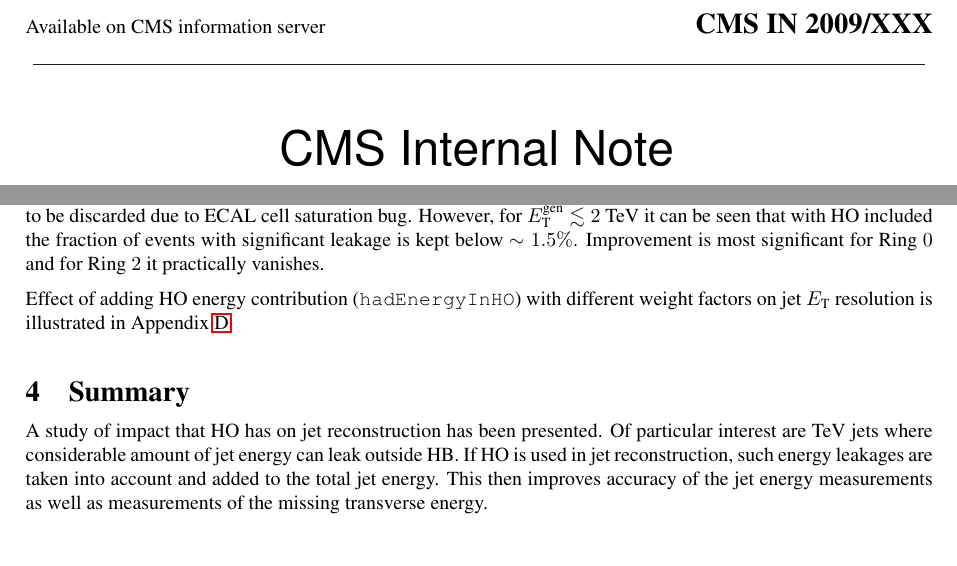
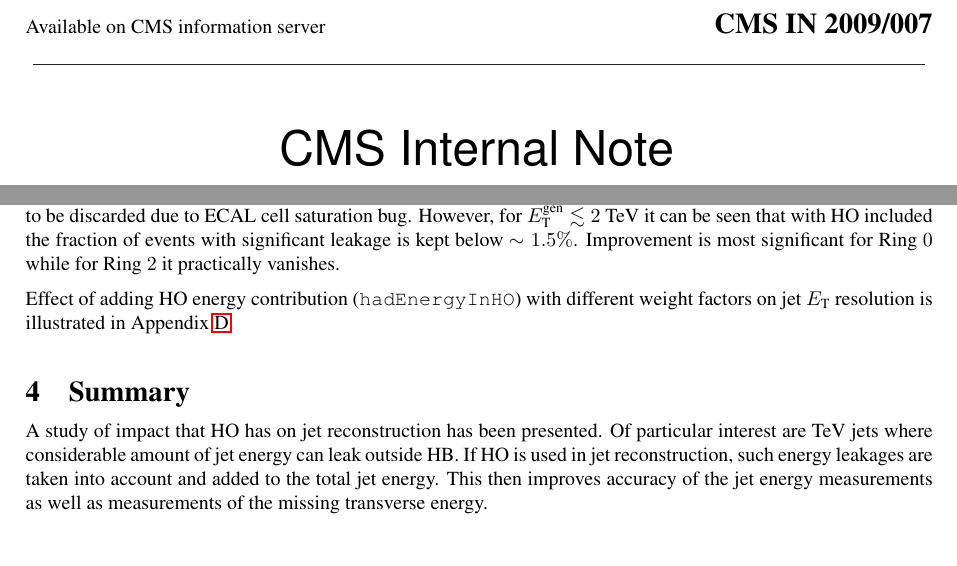
Before and after one commit to ferencek/cms-HO_Study, a LaTeX document (internal_note/HO_study.tex): two parts of pages 1 and 5 of 15, joined at a grey line, cut so that both start at the same text. Compiled offline with LaTeX, dvips and Ghostscript.

Commit message:
*** empty log message ***

```diff
--- a/internal_note/HO_study.tex
+++ b/internal_note/HO_study.tex
@@ -21,7 +21,7 @@
 
 % select one of the following and type in the proper number:
 %  \cmsnote{2009/XXX}
-\internalnote{2009/XXX}
+\internalnote{2009/007}
 %  \conferencereport{2005/000}
 \date{31 January 2009}
 
@@ -169,7 +169,7 @@ where $\sigma\left(E^\text{calo}_\text T/E^\text{gen}_\text T \right)$ and $<E^\
 \end{figure}
 
 Effect of energy leakage outside the HB can be studied by looking at the fraction of events with $E^\text{calo}_\text T/E^\text{gen}_\text T$ ($E^\text{calo, HO}_\text T/E^\text{gen}_\text T$) $3\sigma$ below the mean value. First thing to notice in Figure~\ref{fig:3sigma} is that any result for $E^\text{gen}_\text T\gtrsim2$ TeV has to be discarded due to ECAL cell saturation bug. However, for $E^\text{gen}_\text T\lesssim2$ TeV it can be seen that with HO included the
-fraction of events with significant leakage is kept below $\sim1.5\%$. Improvement is most significant for Ring $0$ and for Ring $2$ it practically vanishes.
+fraction of events with significant leakage is kept below $\sim1.5\%$. Improvement is most significant for Ring $0$ while for Ring $2$ it practically vanishes.
 \begin{figure}
  \centering
  \begin{tabular}{lll}
```
Also changed, not shown: internal_note/HO_study.pdf, internal_note/HO_study.tex (2 more changed lines), 2 other files.
